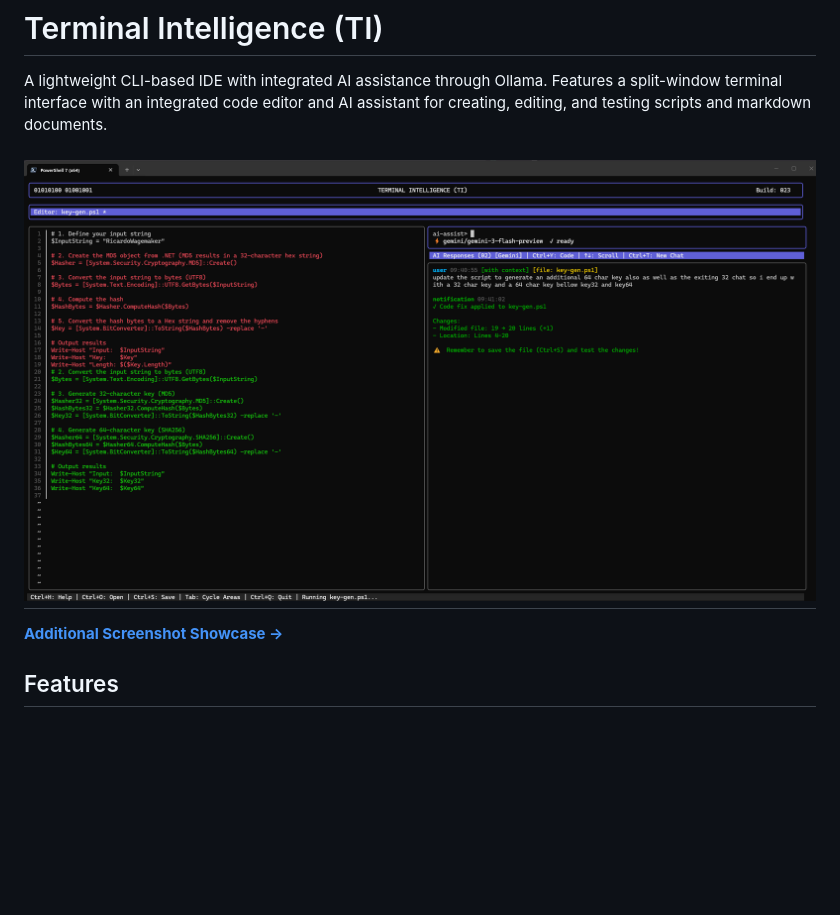
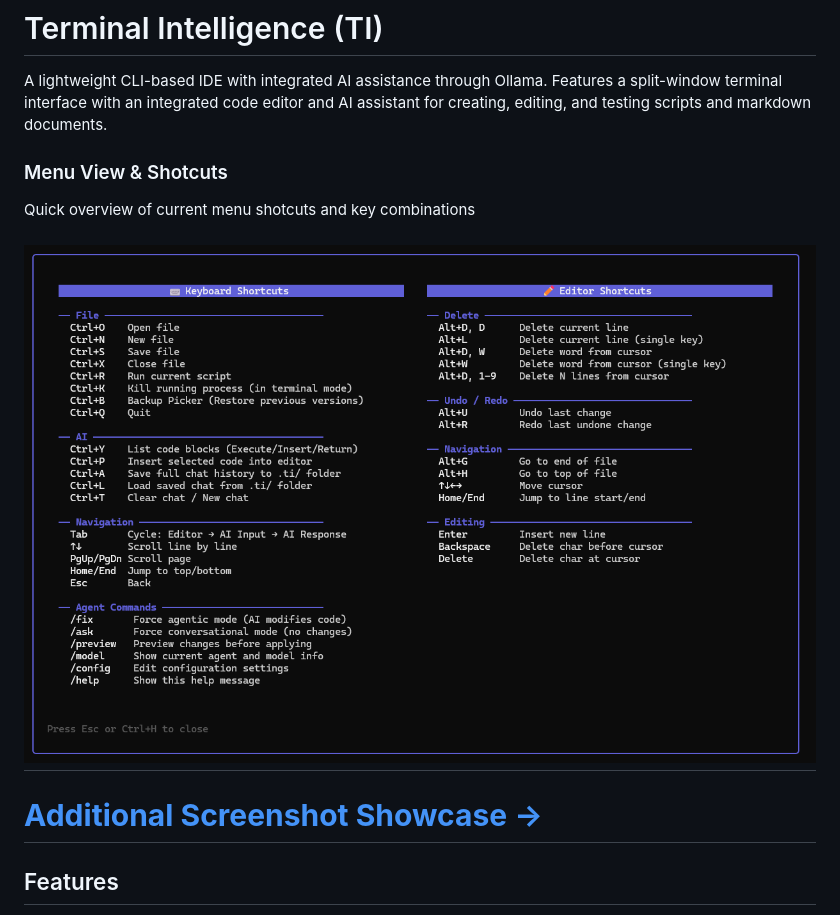
Before and after one commit to gcclinux/terminal-intelligence, a Markdown page: README.md, the part around the change. Drawn GitHub-style; pictures changed too: images/menu-guide.png (added); blank space fills up the shorter version.

Commit message:
added menu and editor shortcut preview

```diff
--- a/README.md
+++ b/README.md
@@ -2,10 +2,13 @@
 
 A lightweight CLI-based IDE with integrated AI assistance through Ollama. Features a split-window terminal interface with an integrated code editor and AI assistant for creating, editing, and testing scripts and markdown documents.
 
-![Terminal Intelligence Preview](images/ti-4th-b-view.png)
+### Menu View & Shotcuts
+Quick overview of current menu shotcuts and key combinations
+
+![TI Help Menu](images/menu-guide.png)
 ---
 
-[**Additional Screenshot Showcase →**](SHOWCASE.md)
+# [**Additional Screenshot Showcase →**](SHOWCASE.md)
 
 ## Features
 
```
Also changed, not shown: SHOWCASE.md (+5 -0 lines), 2 other files.
